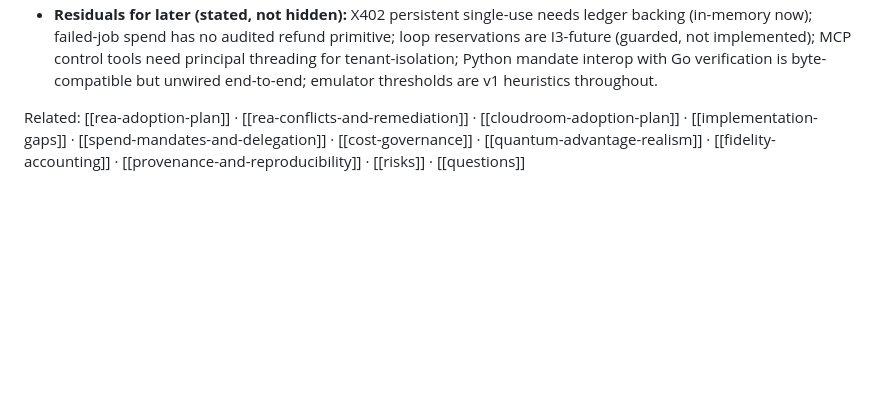
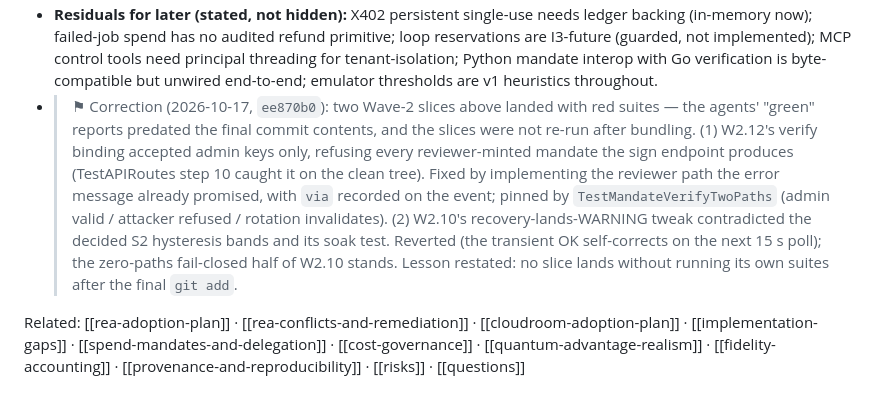
Before and after one commit to mainza-ai/kubona, a Markdown page: wiki/concepts/full-tree-roadmap.md, the part around the change. GitHub-like rendering; blank space fills up the shorter version.

Commit message:
docs(wiki): R1a landed-note + Wave-2 correction record

```diff
--- a/wiki/concepts/full-tree-roadmap.md
+++ b/wiki/concepts/full-tree-roadmap.md
@@ -614,6 +614,20 @@ status: candidate
   tenant-isolation; Python mandate interop with Go verification is
   byte-compatible but unwired end-to-end; emulator thresholds are v1
   heuristics throughout.
+- > ⚑ Correction (2026-10-17, `ee870b0`): two Wave-2 slices above landed
+  with red suites — the agents' "green" reports predated the final
+  commit contents, and the slices were not re-run after bundling.
+  (1) W2.12's verify binding accepted admin keys only, refusing every
+  reviewer-minted mandate the sign endpoint produces (TestAPIRoutes
+  step 10 caught it on the clean tree). Fixed by implementing the
+  reviewer path the error message already promised, with `via`
+  recorded on the event; pinned by `TestMandateVerifyTwoPaths`
+  (admin valid / attacker refused / rotation invalidates).
+  (2) W2.10's recovery-lands-WARNING tweak contradicted the decided S2
+  hysteresis bands and its soak test. Reverted (the transient OK
+  self-corrects on the next 15 s poll); the zero-paths fail-closed
+  half of W2.10 stands. Lesson restated: no slice lands without
+  running its own suites after the final `git add`.
 
 Related: [[rea-adoption-plan]] · [[rea-conflicts-and-remediation]] ·
 [[cloudroom-adoption-plan]] · [[implementation-gaps]] ·
```
Also changed, not shown: wiki/concepts/rea-conflicts-and-remediation.md (+12 -0 lines), wiki/log.md (+9 -0 lines).
